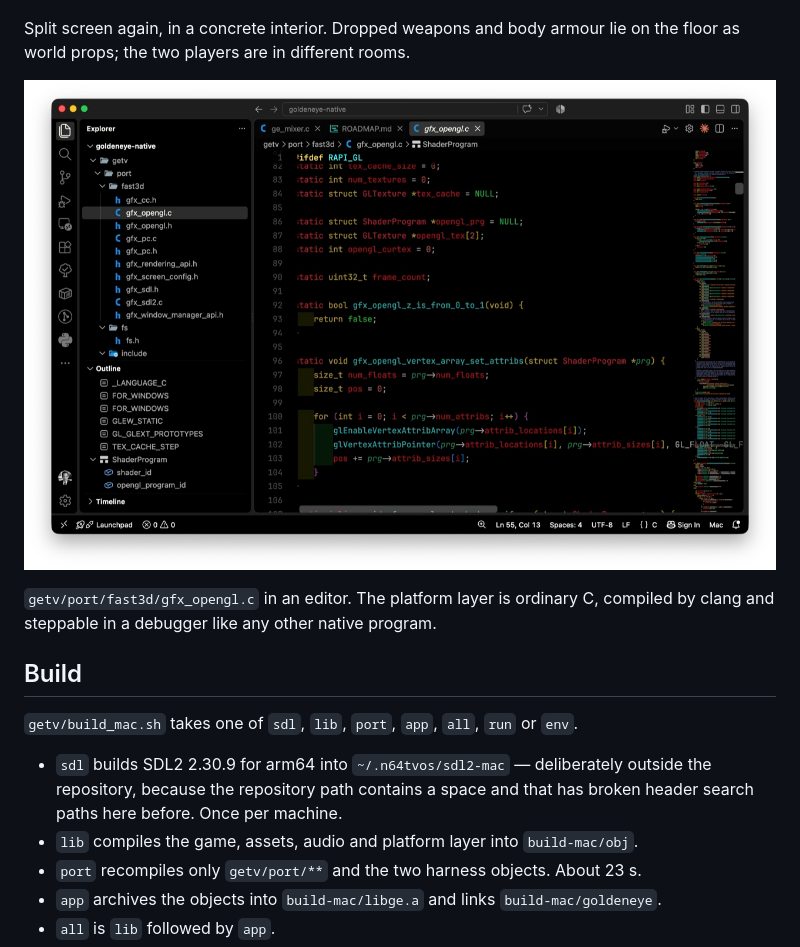
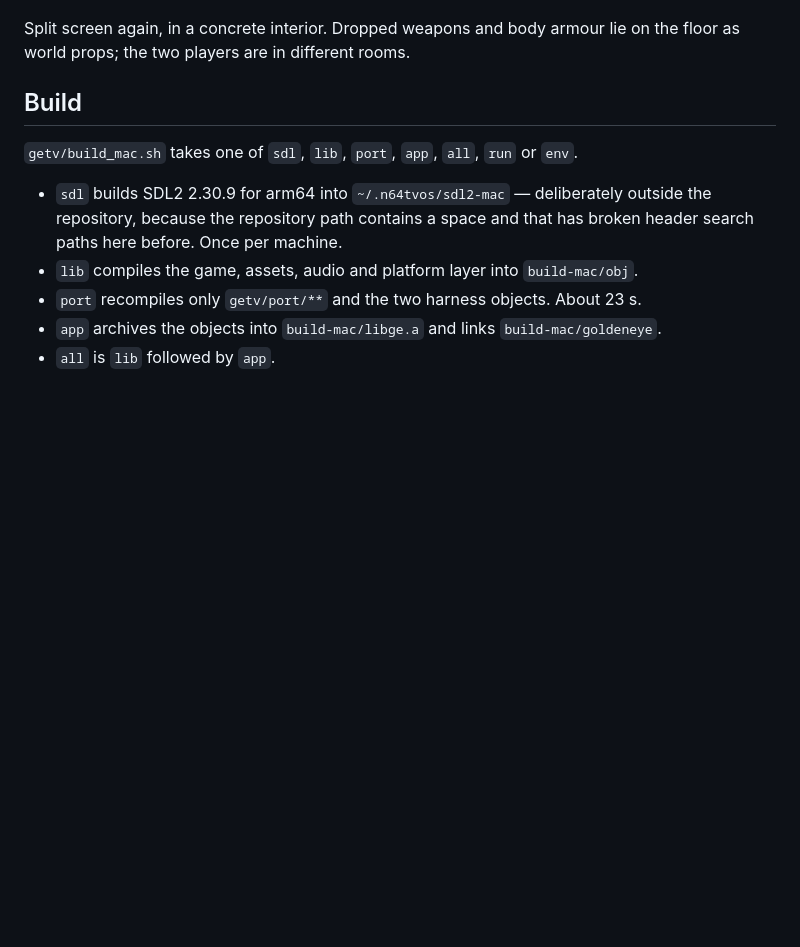
Before and after one commit to seb-patron/goldeneye-native, a Markdown page: README.md, the part around the change. Rendered like a GitHub page; blank space fills up the shorter version.

```diff
--- a/README.md
+++ b/README.md
@@ -107,11 +107,6 @@ truck, hazard-striped kerbing and a glass-walled guard post.
 
 Split screen again, in a concrete interior. Dropped weapons and body armour lie on the floor as
 world props; the two players are in different rooms.
-
-![The port layer open in an editor: getv/port/fast3d/gfx_opengl.c](docs/images/screenshot-06.jpg)
-
-`getv/port/fast3d/gfx_opengl.c` in an editor. The platform layer is ordinary C, compiled by clang
-and steppable in a debugger like any other native program.
 
 ## Build
 
```
